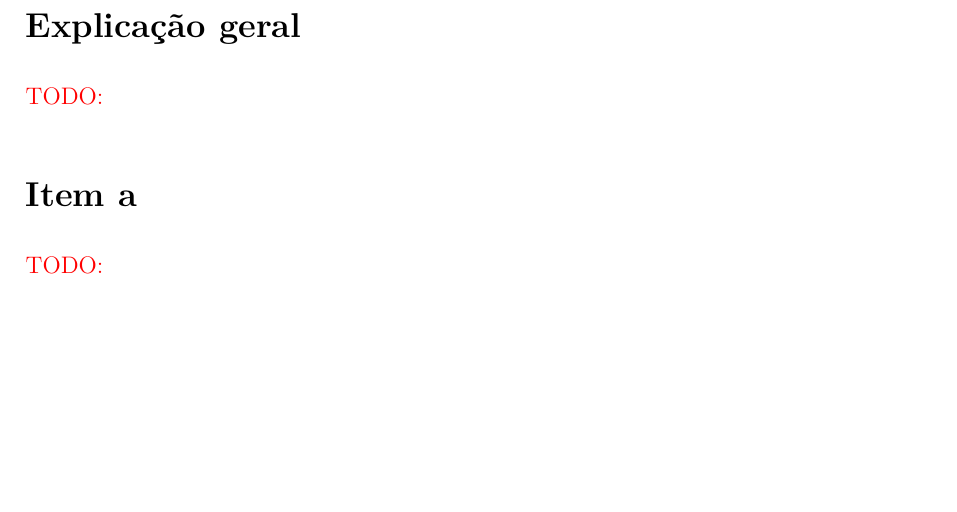
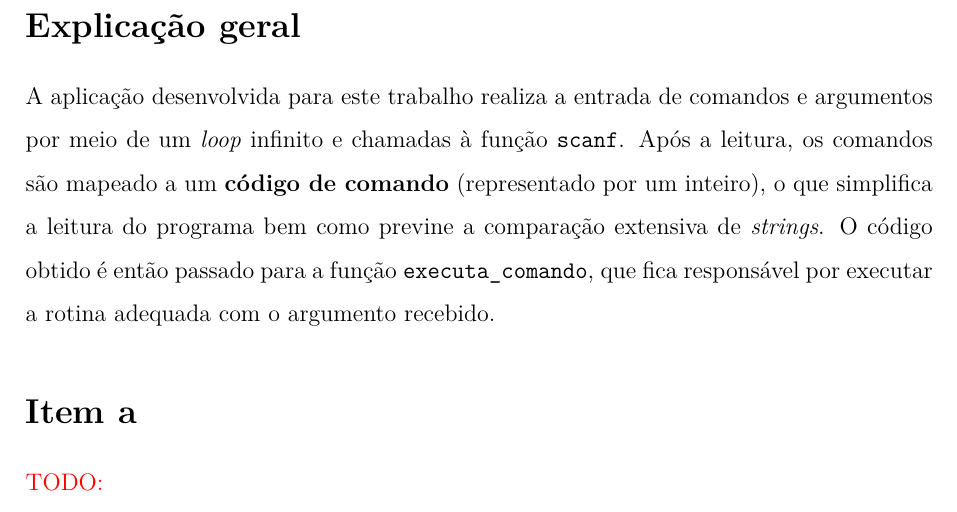
Before and after one commit to DanielCardeal/minix-shell, a LaTeX document (relatorio/relatorio.tex): part of the page, cut so that both start at the same text, the shorter picture padded with empty space. Compiled offline with pdfLaTeX.

Commit message:
Escreve seção de Explicação Geral.

```diff
--- a/relatorio/relatorio.tex
+++ b/relatorio/relatorio.tex
@@ -36,7 +36,7 @@
 
 \section{Explicação geral}%
 
-\todo{}
+A aplicação desenvolvida para este trabalho realiza a entrada de comandos e argumentos por meio de um \textit{loop} infinito e chamadas à função \verb|scanf|. Após a leitura, os comandos são mapeado a um \textbf{código de comando} (representado por um inteiro), o que simplifica a leitura do programa bem como previne a comparação extensiva de \emph{strings}. O código obtido é então passado para a função \verb|executa_comando|, que fica responsável por executar a rotina adequada com o argumento recebido.
 
 \section{Item a}%
 \todo{}
```
